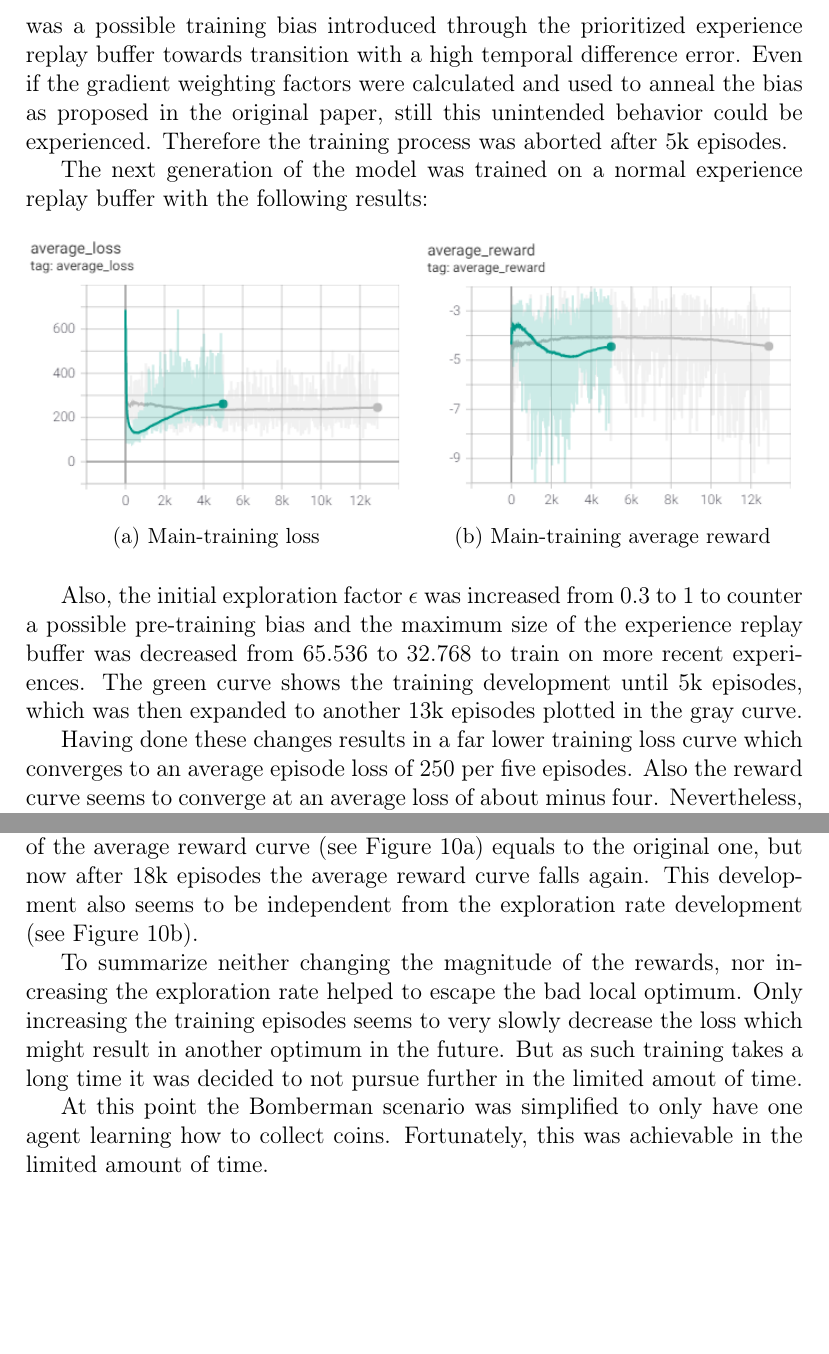
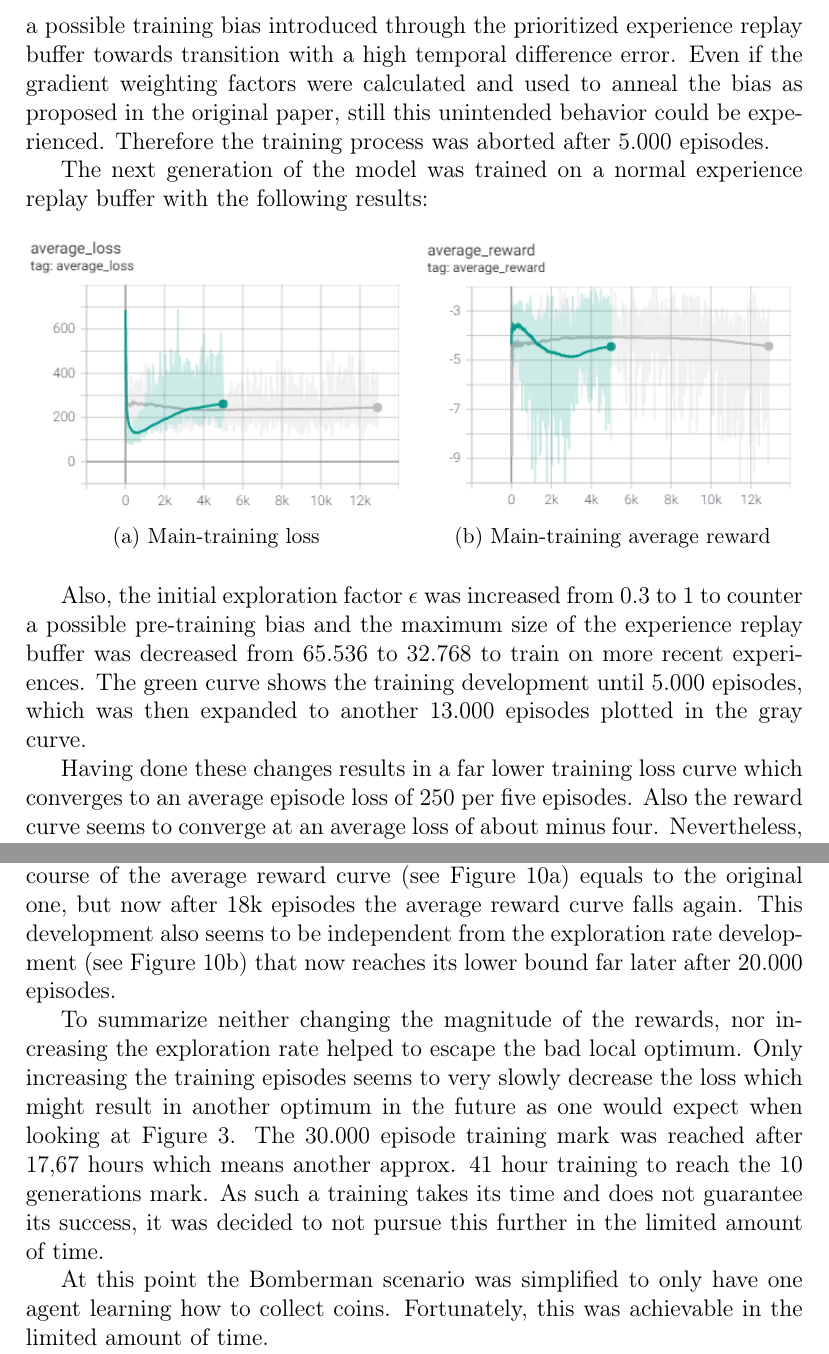
Before and after one commit to nilskre/bomberman_rl_report, a LaTeX document (report.tex, which reads content/experimental-results.tex): two parts of pages 22 and 24 of 28, joined at a grey line, cut so that both start at the same text, the shorter picture padded with empty space. Compiled offline with pdfLaTeX.

Commit message:
refactoring

```diff
--- a/content/experimental-results.tex
+++ b/content/experimental-results.tex
@@ -40,7 +40,7 @@ The two charts are not too surprising, the reward should on average be the same
 	\end{subfigure}
 \end{figure}
 
-The complete opposite of what was expected was observed, the loss increased whereas the average reward decreased. One possible explanation was a possible training bias introduced through the prioritized experience replay buffer towards transition with a high temporal difference error. Even if the gradient weighting factors were calculated and used to anneal the bias as proposed in the original paper, still this unintended behavior could be experienced. Therefore the training process was aborted after 5k episodes.
+The complete opposite of what was expected was observed, the loss increased whereas the average reward decreased. One possible explanation was a possible training bias introduced through the prioritized experience replay buffer towards transition with a high temporal difference error. Even if the gradient weighting factors were calculated and used to anneal the bias as proposed in the original paper, still this unintended behavior could be experienced. Therefore the training process was aborted after 5.000 episodes.
 
 The next generation of the model was trained on a normal experience replay buffer with the following results:
 
@@ -61,7 +61,7 @@ The next generation of the model was trained on a normal experience replay buffe
 	\end{subfigure}
 \end{figure}
 
-Also, the initial exploration factor $\epsilon$ was increased from 0.3 to 1 to counter a possible pre-training bias and the maximum size of the experience replay buffer was decreased from 65.536 to 32.768 to train on more recent experiences. The green curve shows the training development until 5k episodes, which was then expanded to another 13k episodes plotted in the gray curve.
+Also, the initial exploration factor $\epsilon$ was increased from 0.3 to 1 to counter a possible pre-training bias and the maximum size of the experience replay buffer was decreased from 65.536 to 32.768 to train on more recent experiences. The green curve shows the training development until 5.000 episodes, which was then expanded to another 13.000 episodes plotted in the gray curve.
 
 Having done these changes results in a far lower training loss curve which converges to an average episode loss of 250 per five episodes. Also the reward curve seems to converge at an average loss of about minus four. Nevertheless, this average reward still is not what was expected and when looking at the actual agent behavior, the agent always chooses to wait. A possible explanation for this might be that the agent tries to avoid future punishments by just waiting until it gets killed by another player.
 
@@ -114,9 +114,9 @@ When looking at the smoothed loss (see \autoref{fig:main-loss-smoothed-4}) one c
 	\end{subfigure}
 \end{figure}
 
-Having higher exploration did not fix the problem of ecaping the bad local optimum of the agent waiting until it gets killed. Instead it just seems to extend the training process as the loss is even higher than before. The course of the average reward curve (see \autoref{fig:main-reward-smoothed-4}) equals to the original one, but now after 18k episodes the average reward curve falls again. This development also seems to be independent from the exploration rate development (see \autoref{fig:epsilon-4}).
+Having higher exploration did not fix the problem of ecaping the bad local optimum of the agent waiting until it gets killed. Instead it just seems to extend the training process as the loss is even higher than before. The course of the average reward curve (see \autoref{fig:main-reward-smoothed-4}) equals to the original one, but now after 18k episodes the average reward curve falls again. This development also seems to be independent from the exploration rate development (see \autoref{fig:epsilon-4}) that now reaches its lower bound far later after 20.000 episodes.
 
-To summarize neither changing the magnitude of the rewards, nor increasing the exploration rate helped to escape the bad local optimum. Only increasing the training episodes seems to very slowly decrease the loss which might result in another optimum in the future. But as such training takes a long time it was decided to not pursue further in the limited amout of time.
+To summarize neither changing the magnitude of the rewards, nor increasing the exploration rate helped to escape the bad local optimum. Only increasing the training episodes seems to very slowly decrease the loss which might result in another optimum in the future as one would expect when looking at \autoref{fig:exploration}. The 30.000 episode training mark was reached after 17,67 hours which means another approx. 41 hour training to reach the 10 generations mark. As such a training takes its time and does not guarantee its success, it was decided to not pursue this further in the limited amount of time.
 
 At this point the Bomberman scenario was simplified to only have one agent learning how to collect coins. Fortunately, this was achievable in the limited amount of time.
 
```
Also changed, not shown: content/approach.tex (+3 -3 lines), report.pdf, content/experimental-results.tex (12 more changed lines).
